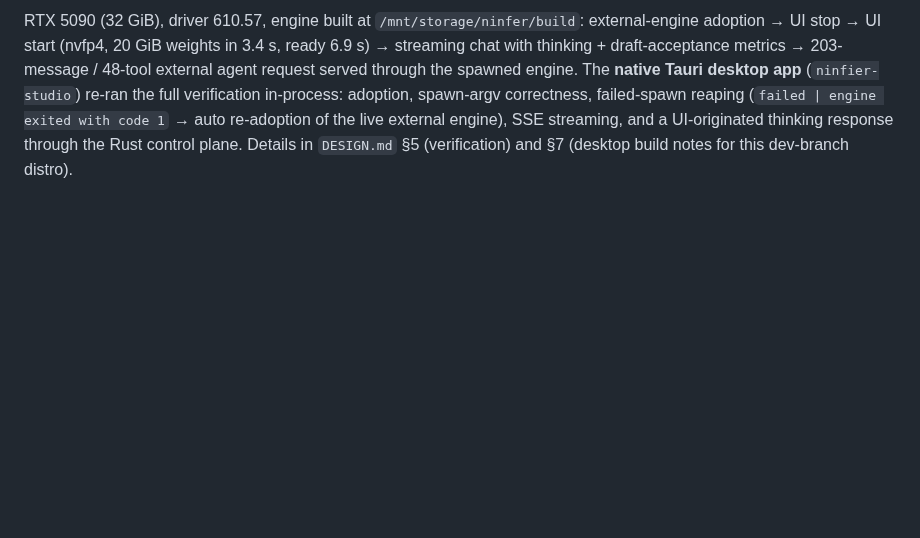
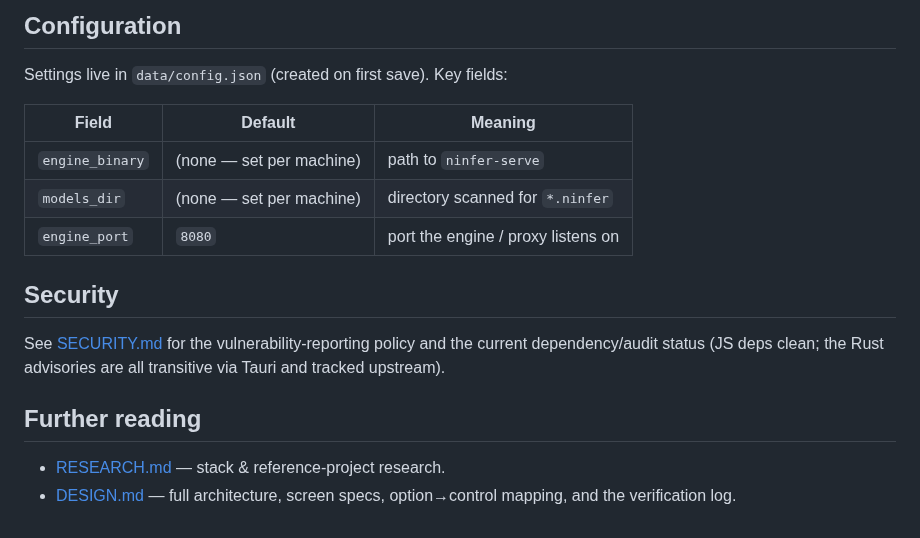
Before and after one commit to giveen/ninfer-studio, a Markdown page: README.md, the part around one of its changes. Drawn GitHub-style; blank space fills up the shorter version.

```diff
--- a/README.md
+++ b/README.md
@@ -109,9 +146,22 @@ In the production **Tauri 2** build the same responsibilities move into the Rust
 
-RTX 5090 (32 GiB), driver 610.57, engine built at `/mnt/storage/ninfer/build`:
-external-engine adoption → UI stop → UI start (nvfp4, 20 GiB weights in 3.4 s, ready 6.9 s) →
-streaming chat with thinking + draft-acceptance metrics → 203-message / 48-tool external agent
-request served through the spawned engine. The **native Tauri desktop app** (`ninfier-studio`)
-re-ran the full verification in-process: adoption, spawn-argv correctness, failed-spawn reaping
-(`failed | engine exited with code 1` → auto re-adoption of the live external engine), SSE
-streaming, and a UI-originated thinking response through the Rust control plane.
-Details in `DESIGN.md` §5 (verification) and §7 (desktop build notes for this dev-branch distro).
+## Configuration
+
+Settings live in `data/config.json` (created on first save). Key fields:
+
+| Field | Default | Meaning |
+|---|---|---|
+| `engine_binary` | (none — set per machine) | path to `ninfer-serve` |
+| `models_dir` | (none — set per machine) | directory scanned for `*.ninfer` |
+| `engine_port` | `8080` | port the engine / proxy listens on |
+
+## Security
+
+See [SECURITY.md](SECURITY.md) for the vulnerability-reporting policy and the current
+dependency/audit status (JS deps clean; the Rust advisories are all transitive via
+Tauri and tracked upstream).
+
+## Further reading
+
+- [RESEARCH.md](RESEARCH.md) — stack & reference-project research.
+- [DESIGN.md](DESIGN.md) — full architecture, screen specs, option→control mapping,
+  and the verification log.
```
Also changed, not shown: other parts of README.md (+106 -69 lines), SECURITY.md (added, +57 -0 lines), screenshots/chat.png (added), screenshots/engine.png (added), screenshots/models.png (added), screenshots/settings.png (added).
